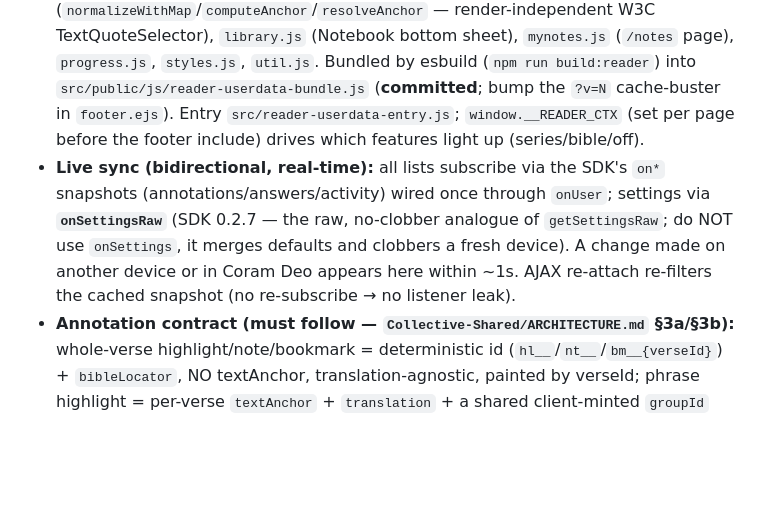
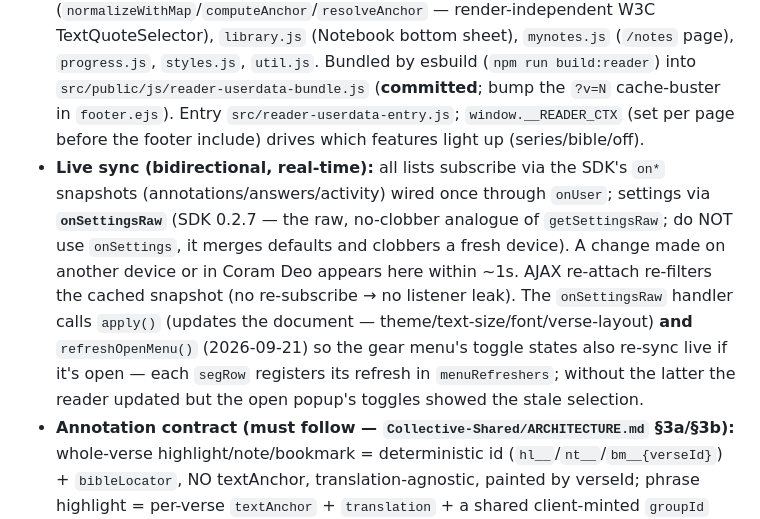
Before and after one commit to Noble-Collective/Noble-Imprint-Resource-Website, a Markdown page: CLAUDE.md, the part around the change. Rendered like a GitHub page; blank space fills up the shorter version.

Commit message:
docs: note the settings gear-menu live-sync fix
Reader user-data live-sync bullet now records that onSettingsRaw calls both
apply() and refreshOpenMenu() (commit 9d479d8) so an open settings popup's
toggles re-sync on a remote change, not just the reader.

Co-Authored-By: Claude Opus 4.8 (1M context) <noreply@anthropic.com>
Claude-Session: https://claude.ai/code/session_012YfnEpHSp123GqtAo7PRUa

```diff
--- a/CLAUDE.md
+++ b/CLAUDE.md
@@ -111,7 +111,7 @@ The signed-in reader experience — highlighting, notes, positioned bookmarks, r
 
 - **Store & SDK:** named Firestore DB **`collective-user-data`** in project **`noble-imprint-463519`**, `users/{uid}/{annotations|activity|planProgress|readingPositions|answers|settings}`, via the `@noble-collective/userdata` client SDK (vendored tarball in `vendor/`, a `file:` dep; `npm install ./vendor/<tgz>` explicitly to refresh a same-name tarball; Dockerfile `COPY vendor` before `npm ci --omit=dev`). Source of truth for the contract: the `Collective-Shared` repo's `ARCHITECTURE.md`.
 - **Modules (`src/reader-userdata/*`):** `firebase.js` (own named app on 463519 + `onUser`), `annotations.js` (selection→highlight/note/bookmark, painting via the shared anchor module), `answers.js`, `settings.js`, `anchor-dom.js` (`normalizeWithMap`/`computeAnchor`/`resolveAnchor` — render-independent W3C TextQuoteSelector), `library.js` (Notebook bottom sheet), `mynotes.js` (`/notes` page), `progress.js`, `styles.js`, `util.js`. Bundled by esbuild (`npm run build:reader`) into `src/public/js/reader-userdata-bundle.js` (**committed**; bump the `?v=N` cache-buster in `footer.ejs`). Entry `src/reader-userdata-entry.js`; `window.__READER_CTX` (set per page before the footer include) drives which features light up (series/bible/off).
-- **Live sync (bidirectional, real-time):** all lists subscribe via the SDK's `on*` snapshots (annotations/answers/activity) wired once through `onUser`; settings via **`onSettingsRaw`** (SDK 0.2.7 — the raw, no-clobber analogue of `getSettingsRaw`; do NOT use `onSettings`, it merges defaults and clobbers a fresh device). A change made on another device or in Coram Deo appears here within ~1s. AJAX re-attach re-filters the cached snapshot (no re-subscribe → no listener leak).
+- **Live sync (bidirectional, real-time):** all lists subscribe via the SDK's `on*` snapshots (annotations/answers/activity) wired once through `onUser`; settings via **`onSettingsRaw`** (SDK 0.2.7 — the raw, no-clobber analogue of `getSettingsRaw`; do NOT use `onSettings`, it merges defaults and clobbers a fresh device). A change made on another device or in Coram Deo appears here within ~1s. AJAX re-attach re-filters the cached snapshot (no re-subscribe → no listener leak). The `onSettingsRaw` handler calls `apply()` (updates the document — theme/text-size/font/verse-layout) **and** `refreshOpenMenu()` (2026-09-21) so the gear menu's toggle states also re-sync live if it's open — each `segRow` registers its refresh in `menuRefreshers`; without the latter the reader updated but the open popup's toggles showed the stale selection.
 - **Annotation contract (must follow — `Collective-Shared/ARCHITECTURE.md` §3a/§3b):** whole-verse highlight/note/bookmark = deterministic id (`hl__`/`nt__`/`bm__{verseId}`) + `bibleLocator`, NO textAnchor, translation-agnostic, painted by verseId; phrase highlight = per-verse `textAnchor` + `translation` + a shared client-minted `groupId` (multi-verse selections write one doc PER verse in parallel; recolor/remove act on every doc in the group). Coram Deo is canonical for Bible annotations; this site was brought into line.
 - **Account data:** the account menu's "Manage your data" offers Delete-my-data / Delete-account via `client.eraseAll()` — scoped to `users/{uid}` in `collective-user-data` ONLY (never the mobile app's separate legacy default-db data).
 - **E2E:** gitignored `test-harness/` (Playwright + Firebase emulators; `?ncEmu=1` + `window.__ncTestSignIn` localhost-only seam) exercises the whole reader incl. 2-tab live-propagation. Unit tests: `npm run test:unit`.
```
